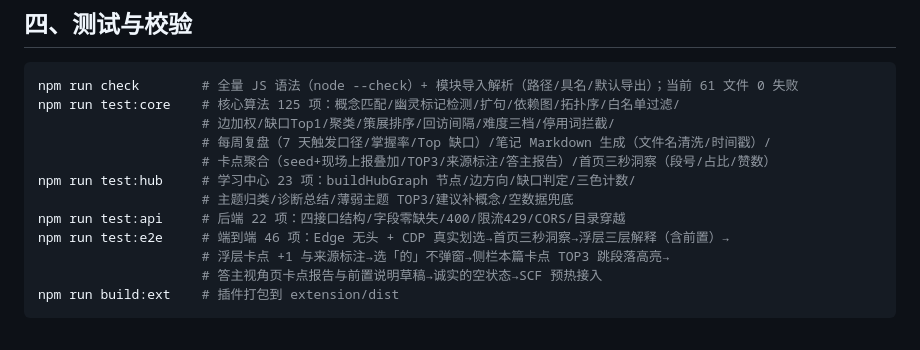
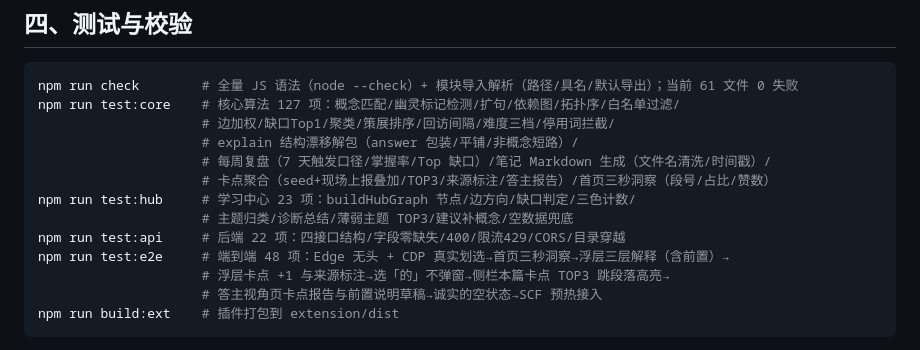
Before and after one commit to zhkqqkzh/Zhihu-Hackathon---Zhiban---Zhima-Fenzi, a Markdown page: README.md, the part around the change. GitHub-like rendering.

Commit message:
docs: 同步 README 测试基线（core 127 / e2e 48）
P0-1/P0-2 新增断言后 README 数字未同步，实际为 127/48，
并补一行说明 explain 结构漂移解包的覆盖范围。

````diff
--- a/README.md
+++ b/README.md
@@ -155,14 +155,15 @@ export ZHIHU_ACCESS_SECRET=xxx
 
 ```bash
 npm run check        # 全量 JS 语法（node --check）+ 模块导入解析（路径/具名/默认导出）；当前 61 文件 0 失败
-npm run test:core    # 核心算法 125 项：概念匹配/幽灵标记检测/扩句/依赖图/拓扑序/白名单过滤/
+npm run test:core    # 核心算法 127 项：概念匹配/幽灵标记检测/扩句/依赖图/拓扑序/白名单过滤/
                      # 边加权/缺口Top1/聚类/策展排序/回访间隔/难度三档/停用词拦截/
+                     # explain 结构漂移解包（answer 包装/平铺/非概念短路）/
                      # 每周复盘（7 天触发口径/掌握率/Top 缺口）/笔记 Markdown 生成（文件名清洗/时间戳）/
                      # 卡点聚合（seed+现场上报叠加/TOP3/来源标注/答主报告）/首页三秒洞察（段号/占比/赞数）
 npm run test:hub     # 学习中心 23 项：buildHubGraph 节点/边方向/缺口判定/三色计数/
                      # 主题归类/诊断总结/薄弱主题 TOP3/建议补概念/空数据兜底
 npm run test:api     # 后端 22 项：四接口结构/字段零缺失/400/限流429/CORS/目录穿越
-npm run test:e2e     # 端到端 46 项：Edge 无头 + CDP 真实划选→首页三秒洞察→浮层三层解释（含前置）→
+npm run test:e2e     # 端到端 48 项：Edge 无头 + CDP 真实划选→首页三秒洞察→浮层三层解释（含前置）→
                      # 浮层卡点 +1 与来源标注→选「的」不弹窗→侧栏本篇卡点 TOP3 跳段落高亮→
                      # 答主视角页卡点报告与前置说明草稿→诚实的空状态→SCF 预热接入
 npm run build:ext    # 插件打包到 extension/dist
````
